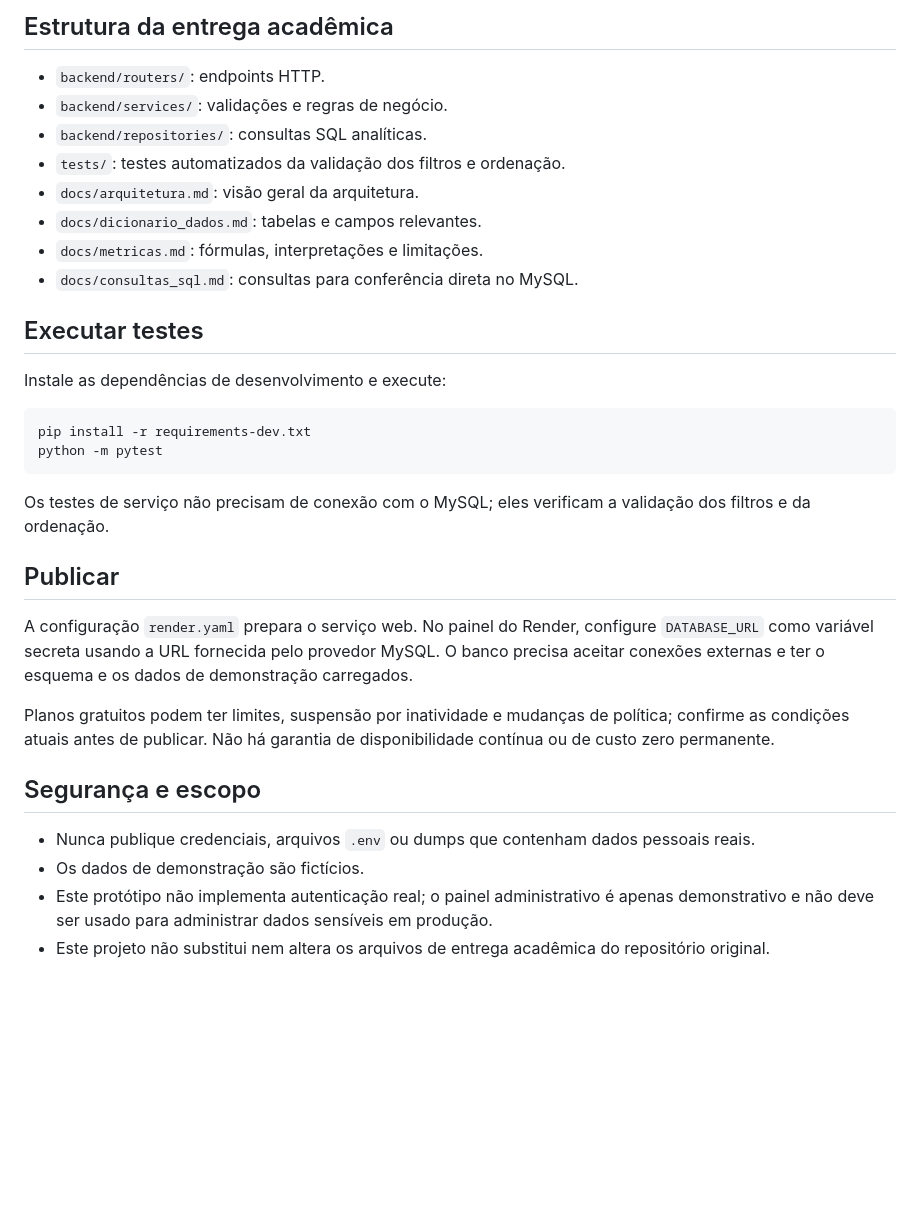
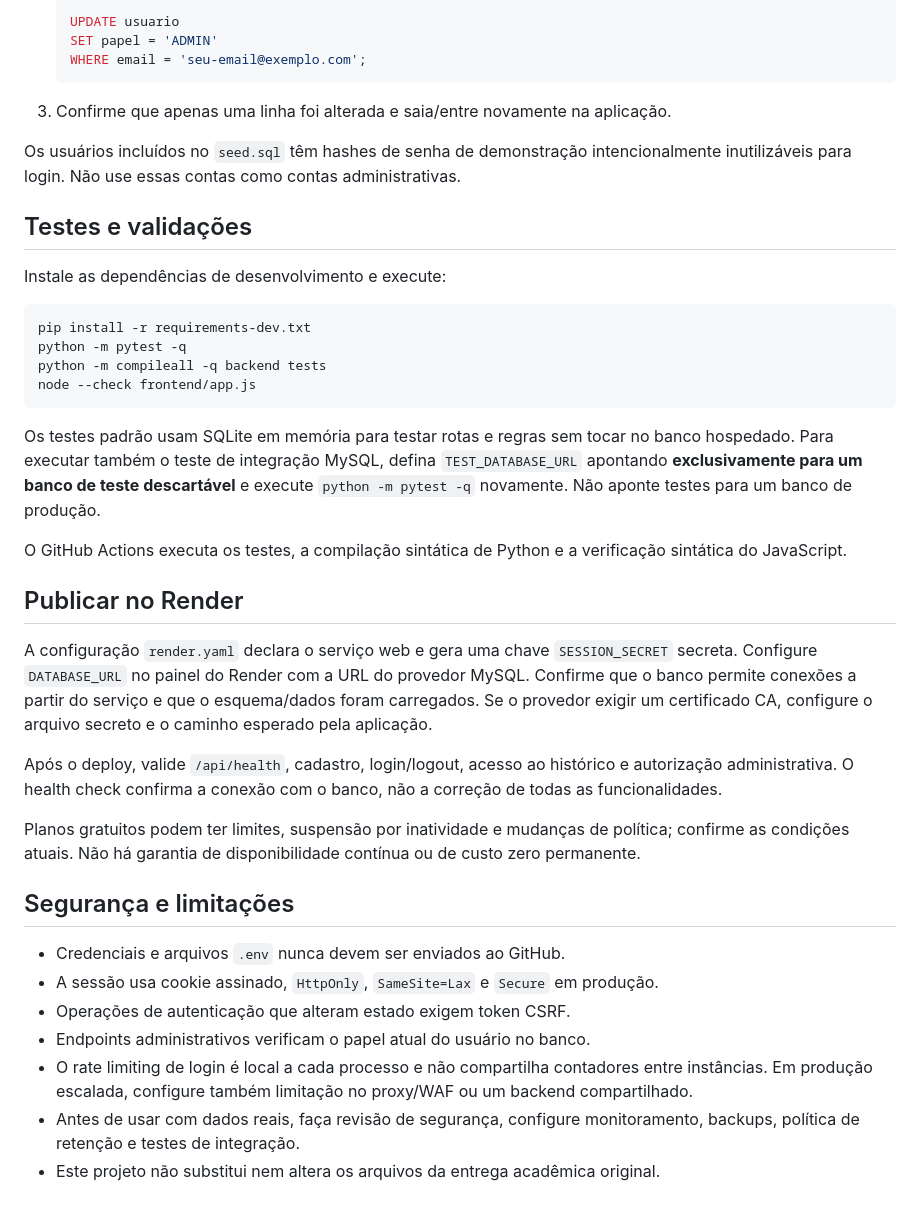
Before and after one commit to FLINKBLINK/streamflix-web, a Markdown page: README.md, the part around one of its changes. GitHub-like rendering; blank space fills up the shorter version.

````diff
--- a/README.md
+++ b/README.md
@@ -46,35 +70,43 @@ As métricas são calculadas sobre os registros de histórico. A receita exibida
 
-## Estrutura da entrega acadêmica
+   ```sql
+   UPDATE usuario
+   SET papel = 'ADMIN'
+   WHERE email = 'seu-email@exemplo.com';
+   ```
 
-- `backend/routers/`: endpoints HTTP.
-- `backend/services/`: validações e regras de negócio.
-- `backend/repositories/`: consultas SQL analíticas.
-- `tests/`: testes automatizados da validação dos filtros e ordenação.
-- `docs/arquitetura.md`: visão geral da arquitetura.
-- `docs/dicionario_dados.md`: tabelas e campos relevantes.
-- `docs/metricas.md`: fórmulas, interpretações e limitações.
-- `docs/consultas_sql.md`: consultas para conferência direta no MySQL.
+3. Confirme que apenas uma linha foi alterada e saia/entre novamente na aplicação.
 
-## Executar testes
+Os usuários incluídos no `seed.sql` têm hashes de senha de demonstração intencionalmente inutilizáveis para login. Não use essas contas como contas administrativas.
+
+## Testes e validações
 
 Instale as dependências de desenvolvimento e execute:
 
 ```bash
 pip install -r requirements-dev.txt
-python -m pytest
+python -m pytest -q
+python -m compileall -q backend tests
+node --check frontend/app.js
 ```
 
-Os testes de serviço não precisam de conexão com o MySQL; eles verificam a validação dos filtros e da ordenação.
+Os testes padrão usam SQLite em memória para testar rotas e regras sem tocar no banco hospedado. Para executar também o teste de integração MySQL, defina `TEST_DATABASE_URL` apontando **exclusivamente para um banco de teste descartável** e execute `python -m pytest -q` novamente. Não aponte testes para um banco de produção.
 
-## Publicar
+O GitHub Actions executa os testes, a compilação sintática de Python e a verificação sintática do JavaScript.
 
-A configuração `render.yaml` prepara o serviço web. No painel do Render, configure `DATABASE_URL` como variável secreta usando a URL fornecida pelo provedor MySQL. O banco precisa aceitar conexões externas e ter o esquema e os dados de demonstração carregados.
+## Publicar no Render
 
-Planos gratuitos podem ter limites, suspensão por inatividade e mudanças de política; confirme as condições atuais antes de publicar. Não há garantia de disponibilidade contínua ou de custo zero permanente.
+A configuração `render.yaml` declara o serviço web e gera uma chave `SESSION_SECRET` secreta. Configure `DATABASE_URL` no painel do Render com a URL do provedor MySQL. Confirme que o banco permite conexões a partir do serviço e que o esquema/dados foram carregados. Se o provedor exigir um certificado CA, configure o arquivo secreto e o caminho esperado pela aplicação.
 
-## Segurança e escopo
+Após o deploy, valide `/api/health`, cadastro, login/logout, acesso ao histórico e autorização administrativa. O health check confirma a conexão com o banco, não a correção de todas as funcionalidades.
 
-- Nunca publique credenciais, arquivos `.env` ou dumps que contenham dados pessoais reais.
-- Os dados de demonstração são fictícios.
-- Este protótipo não implementa autenticação real; o painel administrativo é apenas demonstrativo e não deve ser usado para administrar dados sensíveis em produção.
-- Este projeto não substitui nem altera os arquivos de entrega acadêmica do repositório original.
+Planos gratuitos podem ter limites, suspensão por inatividade e mudanças de política; confirme as condições atuais. Não há garantia de disponibilidade contínua ou de custo zero permanente.
+
+## Segurança e limitações
+
+- Credenciais e arquivos `.env` nunca devem ser enviados ao GitHub.
+- A sessão usa cookie assinado, `HttpOnly`, `SameSite=Lax` e `Secure` em produção.
+- Operações de autenticação que alteram estado exigem token CSRF.
+- Endpoints administrativos verificam o papel atual do usuário no banco.
+- O rate limiting de login é local a cada processo e não compartilha contadores entre instâncias. Em produção escalada, configure também limitação no proxy/WAF ou um backend compartilhado.
+- Antes de usar com dados reais, faça revisão de segurança, configure monitoramento, backups, política de retenção e testes de integração.
+- Este projeto não substitui nem altera os arquivos da entrega acadêmica original.
````
Also changed, not shown: other parts of README.md (+45 -21 lines).
